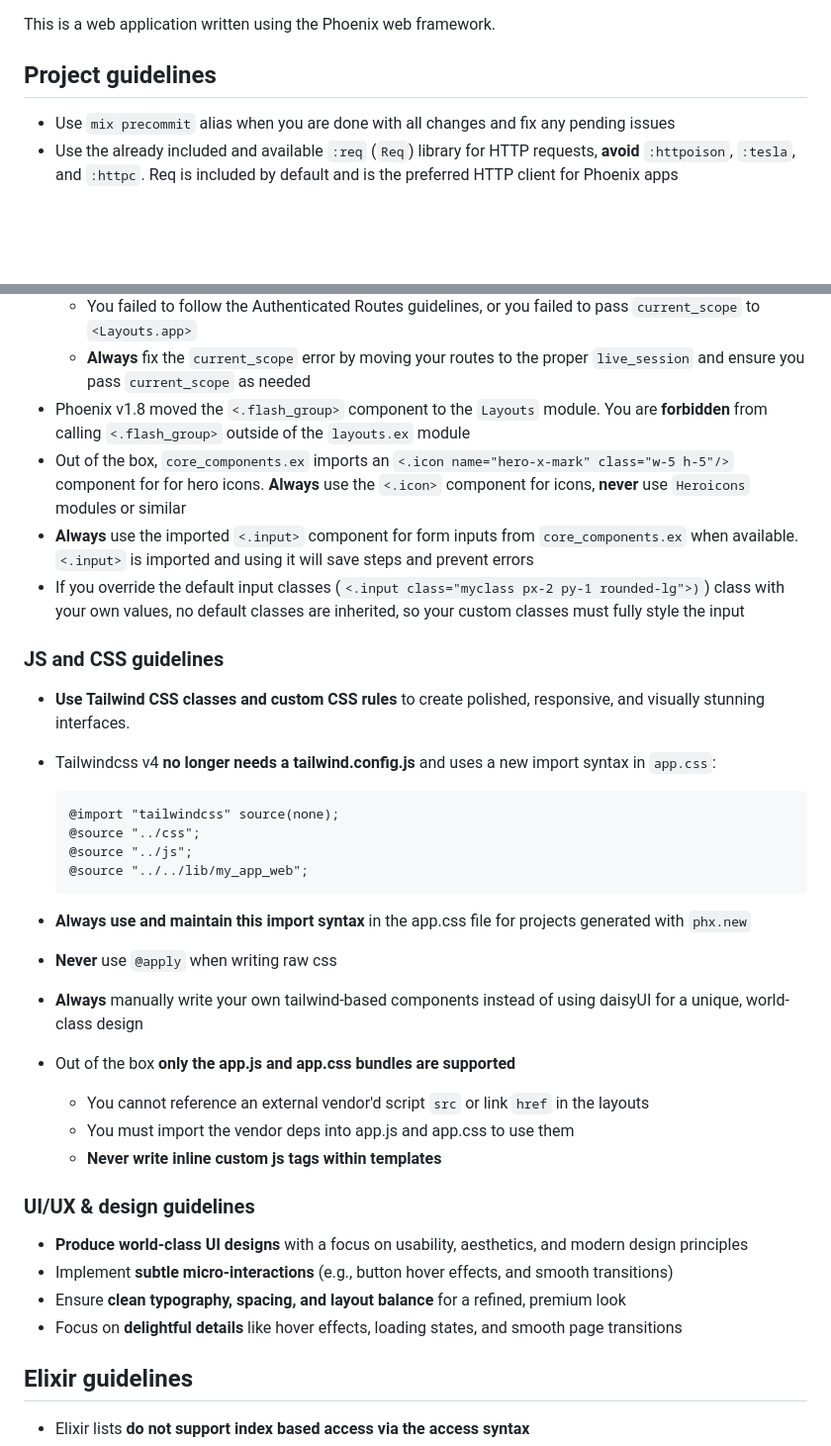
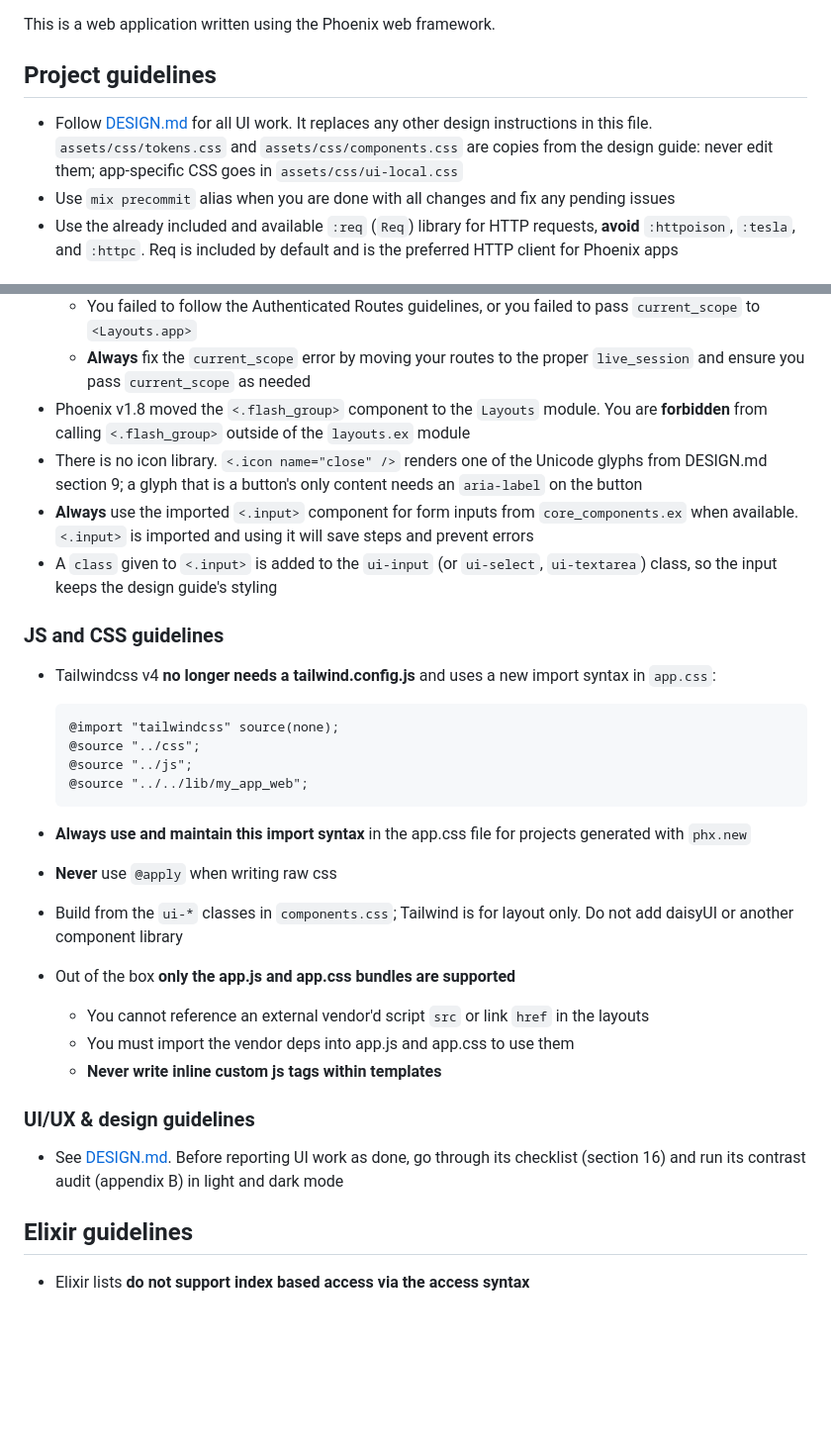
Before and after one commit to LaggySon/transitmaps, a Markdown page: AGENTS.md, 2 parts joined by grey strips. Shown at 99% size. GitHub-like rendering; blank space fills up the shorter version.

Commit message:
docs: point AGENTS.md at DESIGN.md for UI work
The generator's design lines (micro-interactions, smooth transitions,
hero icons, "visually stunning") conflicted with the design guide.

Co-Authored-By: Claude Opus 5.5 <noreply@anthropic.com>

```diff
--- a/AGENTS.md
+++ b/AGENTS.md
@@ -2,6 +2,7 @@ This is a web application written using the Phoenix web framework.
 
 ## Project guidelines
 
+- Follow [DESIGN.md](DESIGN.md) for all UI work. It replaces any other design instructions in this file. `assets/css/tokens.css` and `assets/css/components.css` are copies from the design guide: never edit them; app-specific CSS goes in `assets/css/ui-local.css`
 - Use `mix precommit` alias when you are done with all changes and fix any pending issues
 - Use the already included and available `:req` (`Req`) library for HTTP requests, **avoid** `:httpoison`, `:tesla`, and `:httpc`. Req is included by default and is the preferred HTTP client for Phoenix apps
 
@@ -13,14 +14,12 @@ This is a web application written using the Phoenix web framework.
   - You failed to follow the Authenticated Routes guidelines, or you failed to pass `current_scope` to `<Layouts.app>`
   - **Always** fix the `current_scope` error by moving your routes to the proper `live_session` and ensure you pass `current_scope` as needed
 - Phoenix v1.8 moved the `<.flash_group>` component to the `Layouts` module. You are **forbidden** from calling `<.flash_group>` outside of the `layouts.ex` module
-- Out of the box, `core_components.ex` imports an `<.icon name="hero-x-mark" class="w-5 h-5"/>` component for for hero icons. **Always** use the `<.icon>` component for icons, **never** use `Heroicons` modules or similar
+- There is no icon library. `<.icon name="close" />` renders one of the Unicode glyphs from DESIGN.md section 9; a glyph that is a button's only content needs an `aria-label` on the button
 - **Always** use the imported `<.input>` component for form inputs from `core_components.ex` when available. `<.input>` is imported and using it will save steps and prevent errors
-- If you override the default input classes (`<.input class="myclass px-2 py-1 rounded-lg">)`) class with your own values, no default classes are inherited, so your
-custom classes must fully style the input
+- A `class` given to `<.input>` is added to the `ui-input` (or `ui-select`, `ui-textarea`) class, so the input keeps the design guide's styling
 
 ### JS and CSS guidelines
 
-- **Use Tailwind CSS classes and custom CSS rules** to create polished, responsive, and visually stunning interfaces.
 - Tailwindcss v4 **no longer needs a tailwind.config.js** and uses a new import syntax in `app.css`:
 
       @import "tailwindcss" source(none);
@@ -30,7 +29,7 @@ custom classes must fully style the input
 
 - **Always use and maintain this import syntax** in the app.css file for projects generated with `phx.new`
 - **Never** use `@apply` when writing raw css
-- **Always** manually write your own tailwind-based components instead of using daisyUI for a unique, world-class design
+- Build from the `ui-*` classes in `components.css`; Tailwind is for layout only. Do not add daisyUI or another component library
 - Out of the box **only the app.js and app.css bundles are supported**
   - You cannot reference an external vendor'd script `src` or link `href` in the layouts
   - You must import the vendor deps into app.js and app.css to use them
@@ -38,10 +37,7 @@ custom classes must fully style the input
 
 ### UI/UX & design guidelines
 
-- **Produce world-class UI designs** with a focus on usability, aesthetics, and modern design principles
-- Implement **subtle micro-interactions** (e.g., button hover effects, and smooth transitions)
-- Ensure **clean typography, spacing, and layout balance** for a refined, premium look
-- Focus on **delightful details** like hover effects, loading states, and smooth page transitions
+- See [DESIGN.md](DESIGN.md). Before reporting UI work as done, go through its checklist (section 16) and run its contrast audit (appendix B) in light and dark mode
 
 
 <!-- usage-rules-start -->
```
